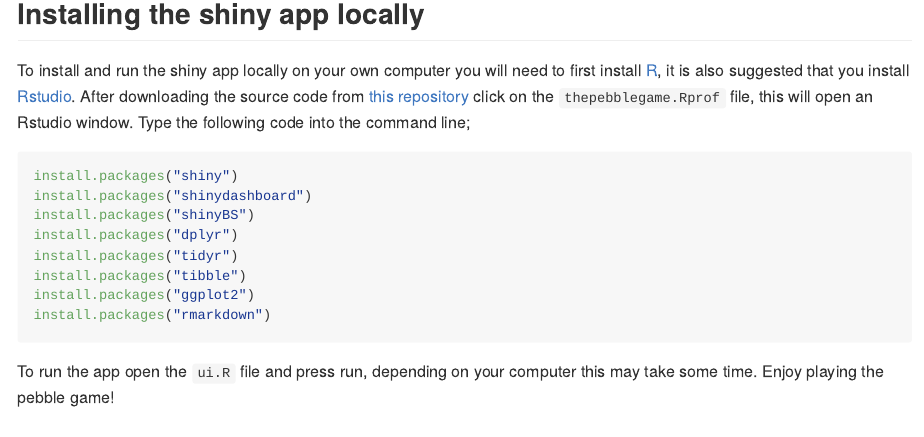
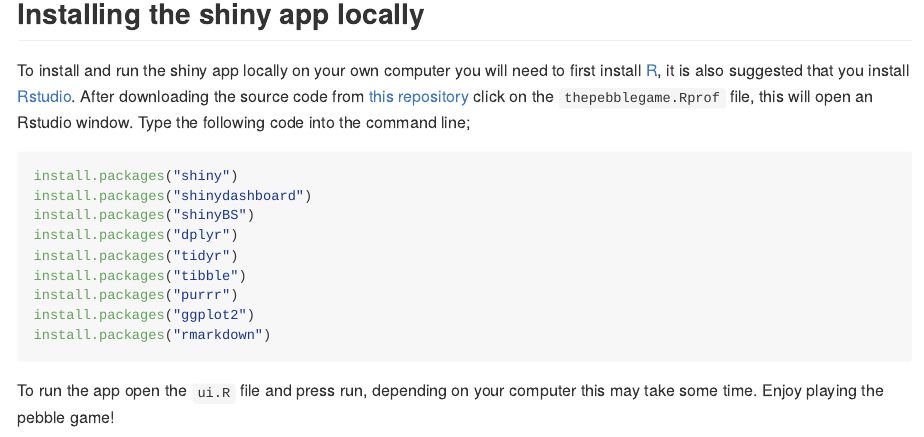
Before and after one commit to seabbs/thepebblegame, an R Markdown document (README.Rmd): the page in a window 1100 px wide, from 1560 px down. The pictures show the output file README.md that the author committed with the source, drawn offline in the style of GitHub.

Commit message:
added dep on purrr

````diff
--- a/README.Rmd
+++ b/README.Rmd
@@ -64,6 +64,7 @@ install.packages("shinyBS")
 install.packages("dplyr")
 install.packages("tidyr")
 install.packages("tibble")
+install.packages("purrr")
 install.packages("ggplot2")
 install.packages("rmarkdown")
 ```
````
Also changed, not shown: load_packages.R (+1 -0 lines), README.md, 1 other file.
